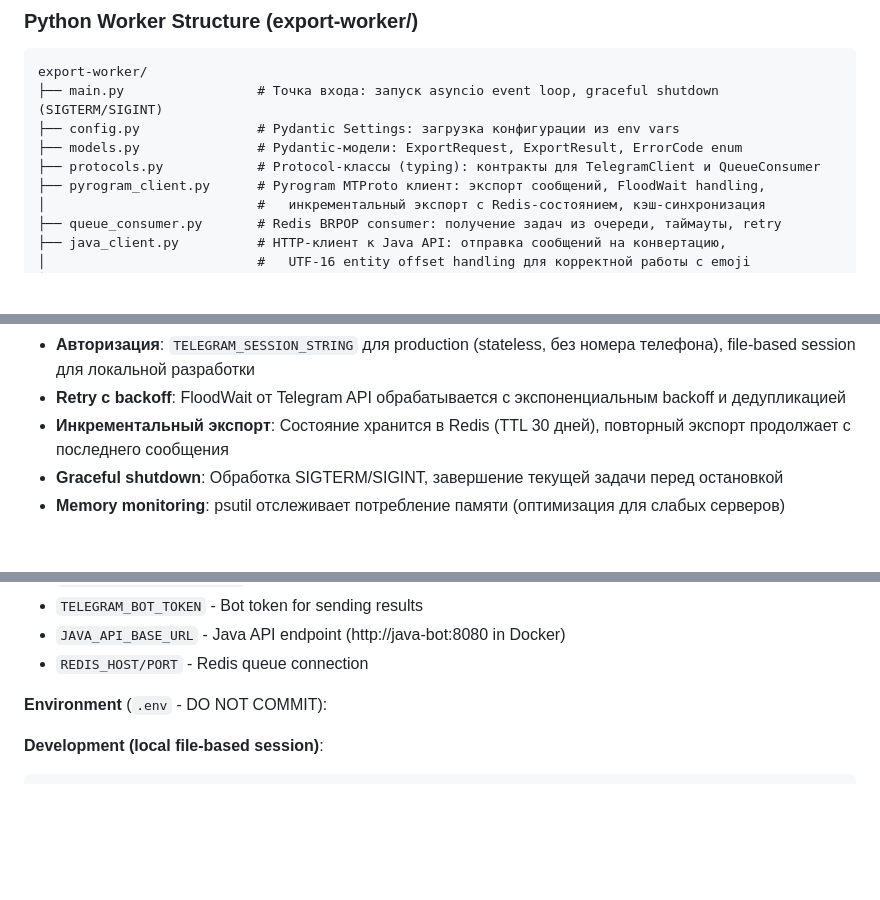
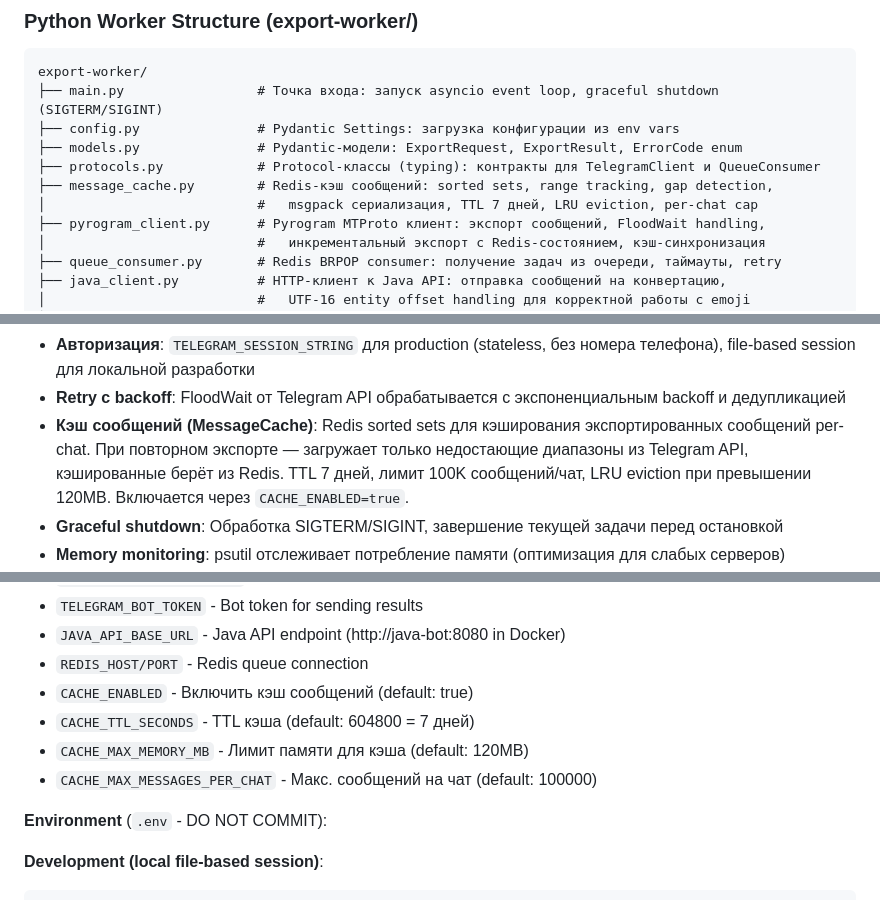
Before and after one commit to thesmithmode/Telegram-Export-Cleaner, a Markdown page: CLAUDE.md, 3 parts joined by grey strips. Drawn GitHub-style; blank space fills up the shorter version.

Commit message:
DOCS: документировать MessageCache — архитектура, паттерны, конфигурация
- Python Worker Structure: добавить message_cache.py
- Паттерны: описать кэш сообщений (sorted sets, gap detection, TTL, eviction)
- Конфигурация: CACHE_ENABLED, CACHE_TTL_SECONDS, CACHE_MAX_MEMORY_MB, CACHE_MAX_MESSAGES_PER_CHAT

```diff
--- a/CLAUDE.md
+++ b/CLAUDE.md
@@ -101,6 +101,8 @@ export-worker/
 ├── config.py               # Pydantic Settings: загрузка конфигурации из env vars
 ├── models.py               # Pydantic-модели: ExportRequest, ExportResult, ErrorCode enum
 ├── protocols.py            # Protocol-классы (typing): контракты для TelegramClient и QueueConsumer
+├── message_cache.py        # Redis-кэш сообщений: sorted sets, range tracking, gap detection,
+│                           #   msgpack сериализация, TTL 7 дней, LRU eviction, per-chat cap
 ├── pyrogram_client.py      # Pyrogram MTProto клиент: экспорт сообщений, FloodWait handling,
 │                           #   инкрементальный экспорт с Redis-состоянием, кэш-синхронизация
 ├── queue_consumer.py       # Redis BRPOP consumer: получение задач из очереди, таймауты, retry
@@ -129,7 +131,7 @@ export-worker/
 
 - **Авторизация**: `TELEGRAM_SESSION_STRING` для production (stateless, без номера телефона), file-based session для локальной разработки
 - **Retry с backoff**: FloodWait от Telegram API обрабатывается с экспоненциальным backoff и дедупликацией
-- **Инкрементальный экспорт**: Состояние хранится в Redis (TTL 30 дней), повторный экспорт продолжает с последнего сообщения
+- **Кэш сообщений (MessageCache)**: Redis sorted sets для кэширования экспортированных сообщений per-chat. При повторном экспорте — загружает только недостающие диапазоны из Telegram API, кэшированные берёт из Redis. TTL 7 дней, лимит 100K сообщений/чат, LRU eviction при превышении 120MB. Включается через `CACHE_ENABLED=true`.
 - **Graceful shutdown**: Обработка SIGTERM/SIGINT, завершение текущей задачи перед остановкой
 - **Memory monitoring**: psutil отслеживает потребление памяти (оптимизация для слабых серверов)
 - **MAX_WORKERS**: По умолчанию 1, настраивается через env var. Каждый worker — отдельный Pyrogram клиент
@@ -371,6 +373,10 @@ FIX: исправить мокирование в тестах - использ
 - `TELEGRAM_BOT_TOKEN` - Bot token for sending results
 - `JAVA_API_BASE_URL` - Java API endpoint (http://java-bot:8080 in Docker)
 - `REDIS_HOST/PORT` - Redis queue connection
+- `CACHE_ENABLED` - Включить кэш сообщений (default: true)
+- `CACHE_TTL_SECONDS` - TTL кэша (default: 604800 = 7 дней)
+- `CACHE_MAX_MEMORY_MB` - Лимит памяти для кэша (default: 120MB)
+- `CACHE_MAX_MESSAGES_PER_CHAT` - Макс. сообщений на чат (default: 100000)
 
 **Environment** (`.env` - DO NOT COMMIT):
 
```
